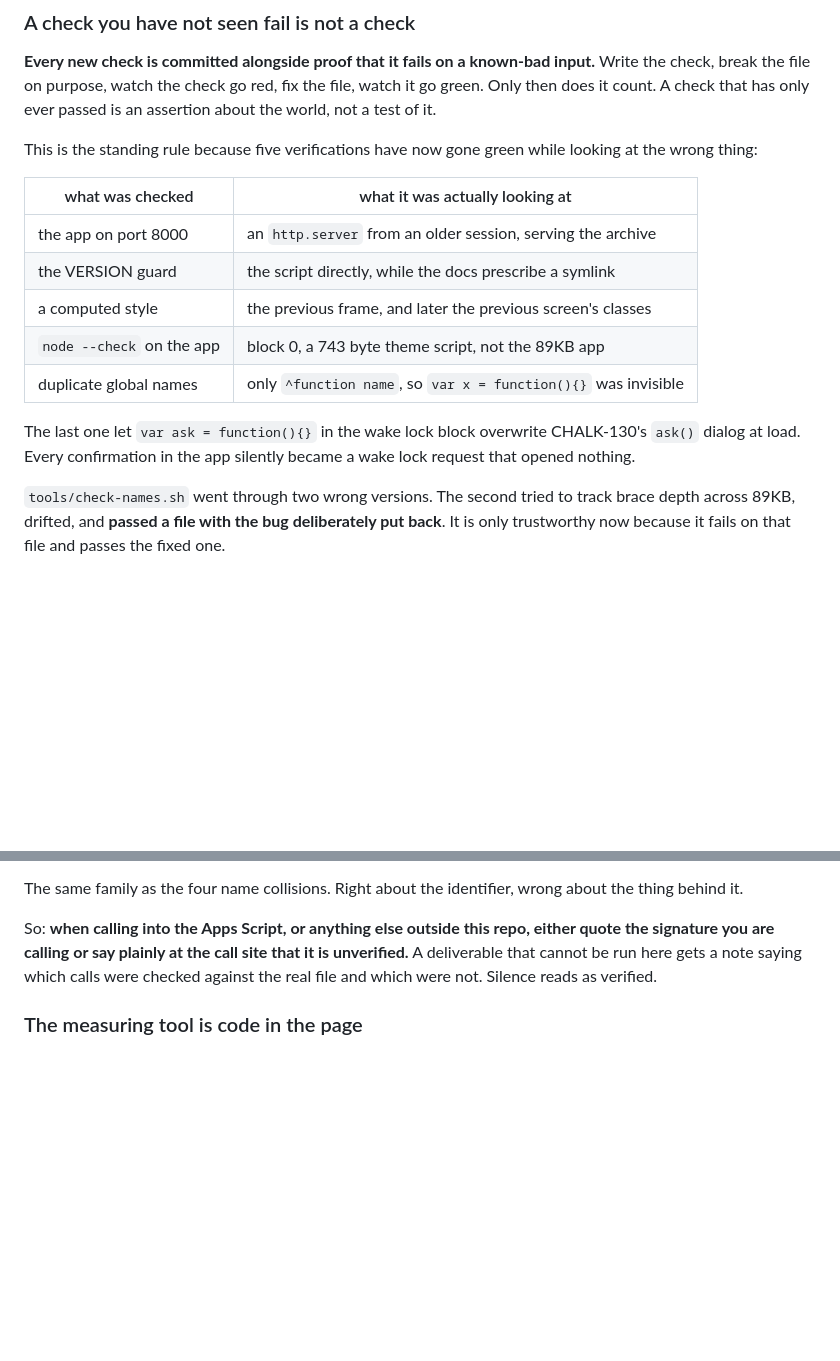
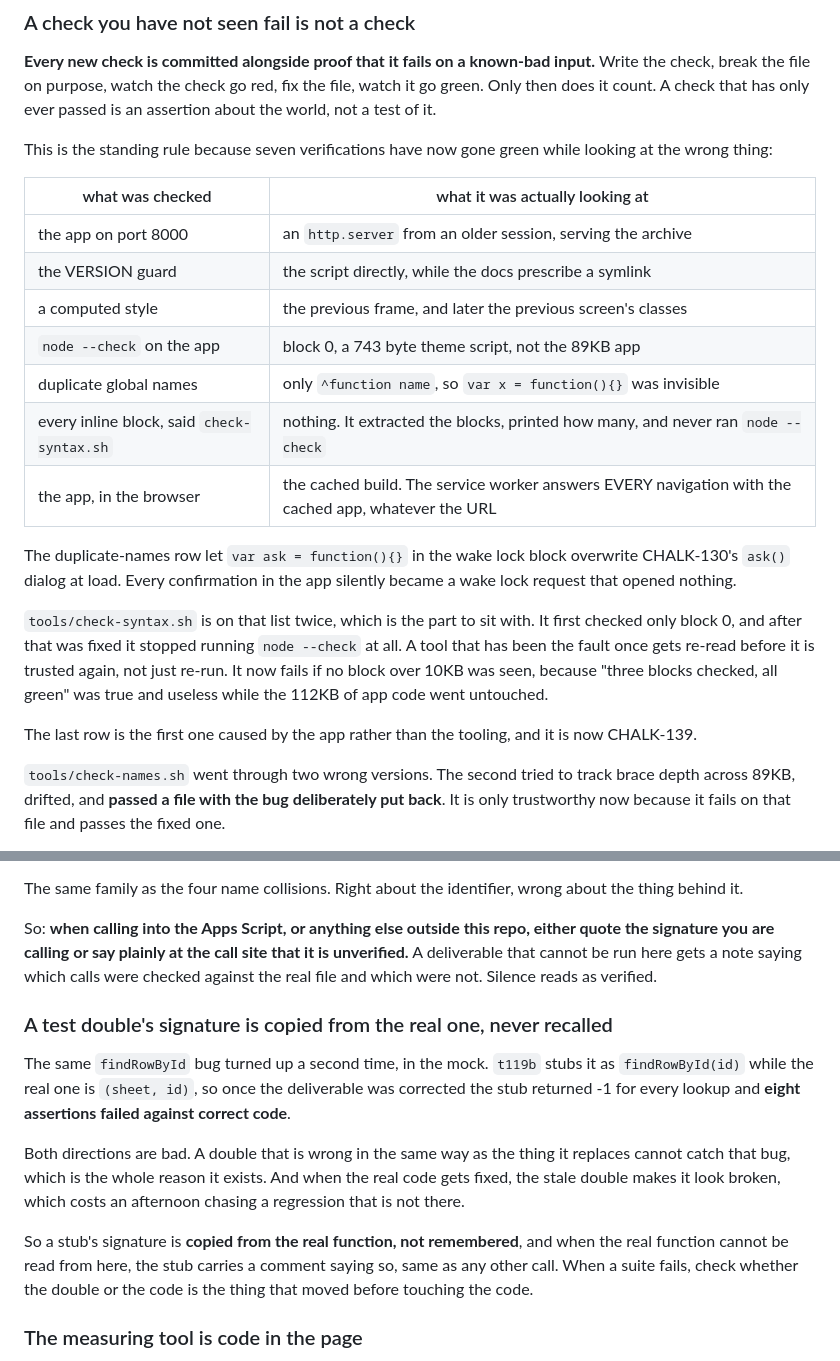
Before and after one commit to kachdan/chalkside-app, a Markdown page: CLAUDE.md, 2 parts joined by grey strips. Drawn GitHub-style; blank space fills up the shorter version.

Commit message:
Two rules from this pass: the doubles rule, and check-syntax on the list twice [skip ci]
A test double's signature is copied from the real function, never recalled.
t119b stubbed findRowById(id) while the real one is (sheet, id), so once the
deliverable was corrected the stub returned -1 for everything and eight
assertions failed against correct code. A double that is wrong in the same way
as the thing it replaces cannot catch that bug, and a stale one makes correct
code look broken.

The green-but-wrong table goes from five rows to seven: check-syntax.sh
extracting the blocks and never running node --check, and the service worker
answering every navigation with the cached app whatever the URL. The second is
the first one caused by the app rather than the tooling and is now CHALK-139.

check-syntax.sh is on that list twice. A tool that has been the fault once gets
re-read before it is trusted again, not just re-run.

Co-Authored-By: Claude Opus 5 (1M context) <noreply@anthropic.com>
Claude-Session: https://claude.ai/code/session_012U4vRmeNsJ4jRQ5xenve3n

```diff
--- a/CLAUDE.md
+++ b/CLAUDE.md
@@ -297,7 +297,7 @@ input.** Write the check, break the file on purpose, watch the check go red,
 fix the file, watch it go green. Only then does it count. A check that has only
 ever passed is an assertion about the world, not a test of it.
 
-This is the standing rule because five verifications have now gone green while
+This is the standing rule because seven verifications have now gone green while
 looking at the wrong thing:
 
 | what was checked | what it was actually looking at |
@@ -307,10 +307,22 @@ looking at the wrong thing:
 | a computed style | the previous frame, and later the previous screen's classes |
 | `node --check` on the app | block 0, a 743 byte theme script, not the 89KB app |
 | duplicate global names | only `^function name`, so `var x = function(){}` was invisible |
+| every inline block, said `check-syntax.sh` | nothing. It extracted the blocks, printed how many, and never ran `node --check` |
+| the app, in the browser | the cached build. The service worker answers EVERY navigation with the cached app, whatever the URL |
 
-The last one let `var ask = function(){}` in the wake lock block overwrite
-CHALK-130's `ask()` dialog at load. Every confirmation in the app silently
-became a wake lock request that opened nothing.
+The duplicate-names row let `var ask = function(){}` in the wake lock block
+overwrite CHALK-130's `ask()` dialog at load. Every confirmation in the app
+silently became a wake lock request that opened nothing.
+
+`tools/check-syntax.sh` is on that list twice, which is the part to sit with. It
+first checked only block 0, and after that was fixed it stopped running
+`node --check` at all. A tool that has been the fault once gets re-read before
+it is trusted again, not just re-run. It now fails if no block over 10KB was
+seen, because "three blocks checked, all green" was true and useless while the
+112KB of app code went untouched.
+
+The last row is the first one caused by the app rather than the tooling, and it
+is now CHALK-139.
 
 `tools/check-names.sh` went through two wrong versions. The second tried to
 track brace depth across 89KB, drifted, and **passed a file with the bug
@@ -341,6 +353,23 @@ either quote the signature you are calling or say plainly at the call site that
 it is unverified.** A deliverable that cannot be run here gets a note saying
 which calls were checked against the real file and which were not. Silence reads
 as verified.
+
+### A test double's signature is copied from the real one, never recalled
+
+The same `findRowById` bug turned up a second time, in the mock. `t119b` stubs
+it as `findRowById(id)` while the real one is `(sheet, id)`, so once the
+deliverable was corrected the stub returned -1 for every lookup and **eight
+assertions failed against correct code**.
+
+Both directions are bad. A double that is wrong in the same way as the thing it
+replaces cannot catch that bug, which is the whole reason it exists. And when
+the real code gets fixed, the stale double makes it look broken, which costs an
+afternoon chasing a regression that is not there.
+
+So a stub's signature is **copied from the real function, not remembered**, and
+when the real function cannot be read from here, the stub carries a comment
+saying so, same as any other call. When a suite fails, check whether the double
+or the code is the thing that moved before touching the code.
 
 ### The measuring tool is code in the page
 
```
